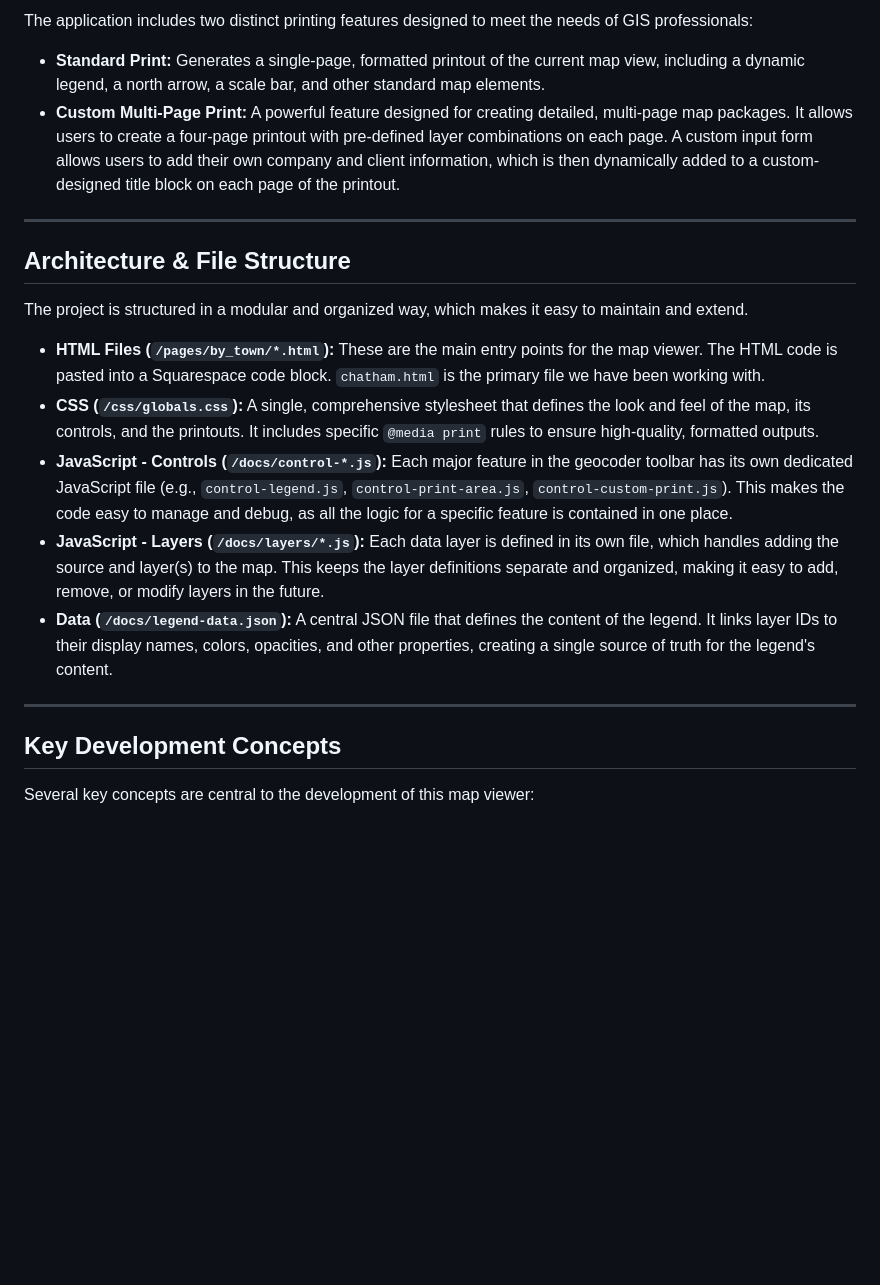
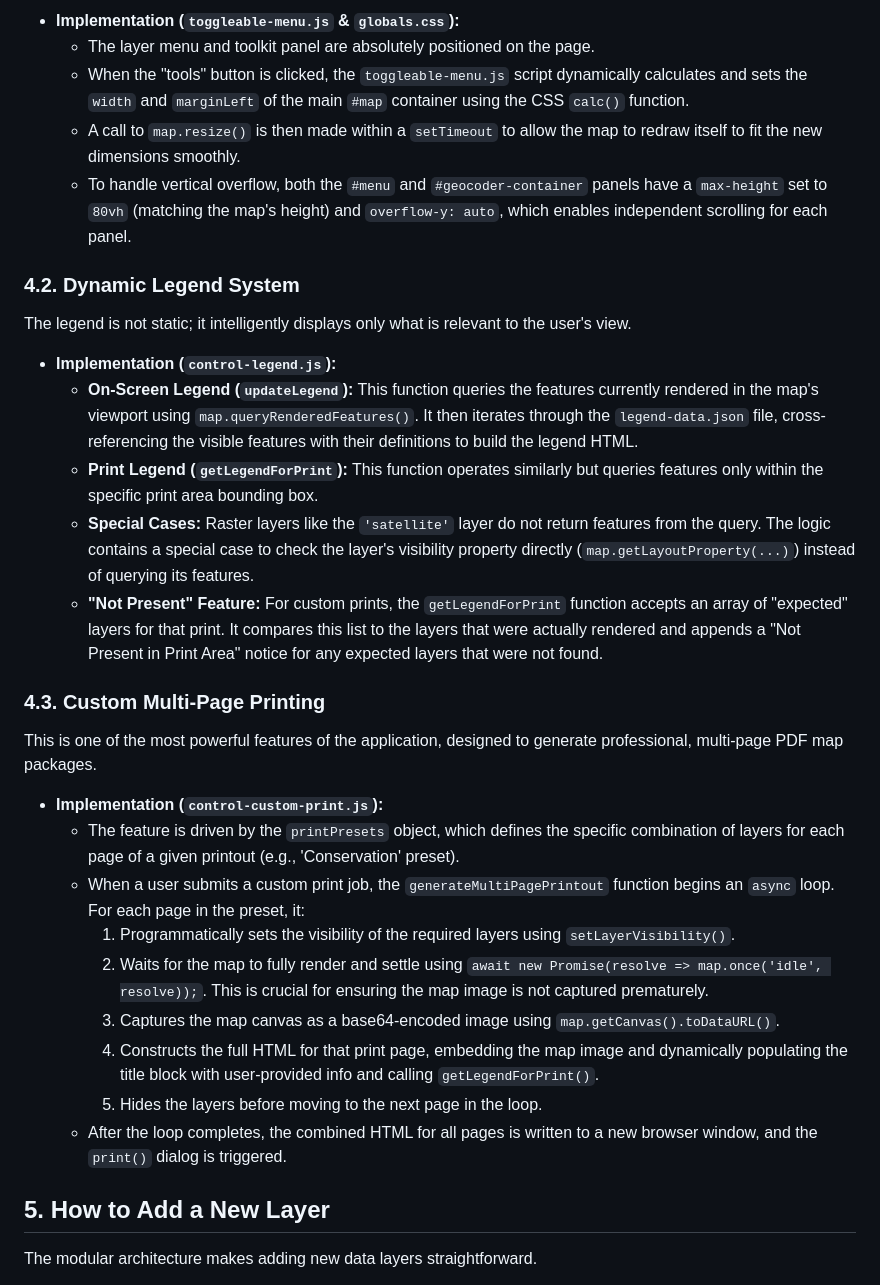
Before and after one commit to East-SouthEast-LLC/ese-map-viewer-dev, a Markdown page: README.md, the part around the change printed below. GitHub-like rendering; blank space fills up the shorter version.

```diff
--- a/README.md
+++ b/README.md
@@ -48,24 +49,35 @@ A toolbar, located in the upper-left of the map interface, provides users with a
 
-The application includes two distinct printing features designed to meet the needs of GIS professionals:
+* **Implementation (`toggleable-menu.js` & `globals.css`):**
+    * The layer menu and toolkit panel are absolutely positioned on the page.
+    * When the "tools" button is clicked, the `toggleable-menu.js` script dynamically calculates and sets the `width` and `marginLeft` of the main `#map` container using the CSS `calc()` function.
+    * A call to `map.resize()` is then made within a `setTimeout` to allow the map to redraw itself to fit the new dimensions smoothly.
+    * To handle vertical overflow, both the `#menu` and `#geocoder-container` panels have a `max-height` set to `80vh` (matching the map's height) and `overflow-y: auto`, which enables independent scrolling for each panel.
 
-* **Standard Print:** Generates a single-page, formatted printout of the current map view, including a dynamic legend, a north arrow, a scale bar, and other standard map elements.
-* **Custom Multi-Page Print:** A powerful feature designed for creating detailed, multi-page map packages. It allows users to create a four-page printout with pre-defined layer combinations on each page. A custom input form allows users to add their own company and client information, which is then dynamically added to a custom-designed title block on each page of the printout.
+### 4.2. Dynamic Legend System
 
----
+The legend is not static; it intelligently displays only what is relevant to the user's view.
 
-## Architecture & File Structure
+* **Implementation (`control-legend.js`):**
+    * **On-Screen Legend (`updateLegend`):** This function queries the features currently rendered in the map's viewport using `map.queryRenderedFeatures()`. It then iterates through the `legend-data.json` file, cross-referencing the visible features with their definitions to build the legend HTML.
+    * **Print Legend (`getLegendForPrint`):** This function operates similarly but queries features only within the specific print area bounding box.
+    * **Special Cases:** Raster layers like the `'satellite'` layer do not return features from the query. The logic contains a special case to check the layer's visibility property directly (`map.getLayoutProperty(...)`) instead of querying its features.
+    * **"Not Present" Feature:** For custom prints, the `getLegendForPrint` function accepts an array of "expected" layers for that print. It compares this list to the layers that were actually rendered and appends a "Not Present in Print Area" notice for any expected layers that were not found.
 
-The project is structured in a modular and organized way, which makes it easy to maintain and extend.
+### 4.3. Custom Multi-Page Printing
 
-* **HTML Files (`/pages/by_town/*.html`):** These are the main entry points for the map viewer. The HTML code is pasted into a Squarespace code block. `chatham.html` is the primary file we have been working with.
-* **CSS (`/css/globals.css`):** A single, comprehensive stylesheet that defines the look and feel of the map, its controls, and the printouts. It includes specific `@media print` rules to ensure high-quality, formatted outputs.
-* **JavaScript - Controls (`/docs/control-*.js`):** Each major feature in the geocoder toolbar has its own dedicated JavaScript file (e.g., `control-legend.js`, `control-print-area.js`, `control-custom-print.js`). This makes the code easy to manage and debug, as all the logic for a specific feature is contained in one place.
-* **JavaScript - Layers (`/docs/layers/*.js`):** Each data layer is defined in its own file, which handles adding the source and layer(s) to the map. This keeps the layer definitions separate and organized, making it easy to add, remove, or modify layers in the future.
-* **Data (`/docs/legend-data.json`):** A central JSON file that defines the content of the legend. It links layer IDs to their display names, colors, opacities, and other properties, creating a single source of truth for the legend's content.
+This is one of the most powerful features of the application, designed to generate professional, multi-page PDF map packages.
 
----
+* **Implementation (`control-custom-print.js`):**
+    * The feature is driven by the `printPresets` object, which defines the specific combination of layers for each page of a given printout (e.g., 'Conservation' preset).
+    * When a user submits a custom print job, the `generateMultiPagePrintout` function begins an `async` loop. For each page in the preset, it:
+        1.  Programmatically sets the visibility of the required layers using `setLayerVisibility()`.
+        2.  Waits for the map to fully render and settle using `await new Promise(resolve => map.once('idle', resolve));`. This is crucial for ensuring the map image is not captured prematurely.
+        3.  Captures the map canvas as a base64-encoded image using `map.getCanvas().toDataURL()`.
+        4.  Constructs the full HTML for that print page, embedding the map image and dynamically populating the title block with user-provided info and calling `getLegendForPrint()`.
+        5.  Hides the layers before moving to the next page in the loop.
+    * After the loop completes, the combined HTML for all pages is written to a new browser window, and the `print()` dialog is triggered.
 
-## Key Development Concepts
+## 5. How to Add a New Layer
 
-Several key concepts are central to the development of this map viewer:
+The modular architecture makes adding new data layers straightforward.
 
```
Also changed, not shown: other parts of README.md (+62 -37 lines).
